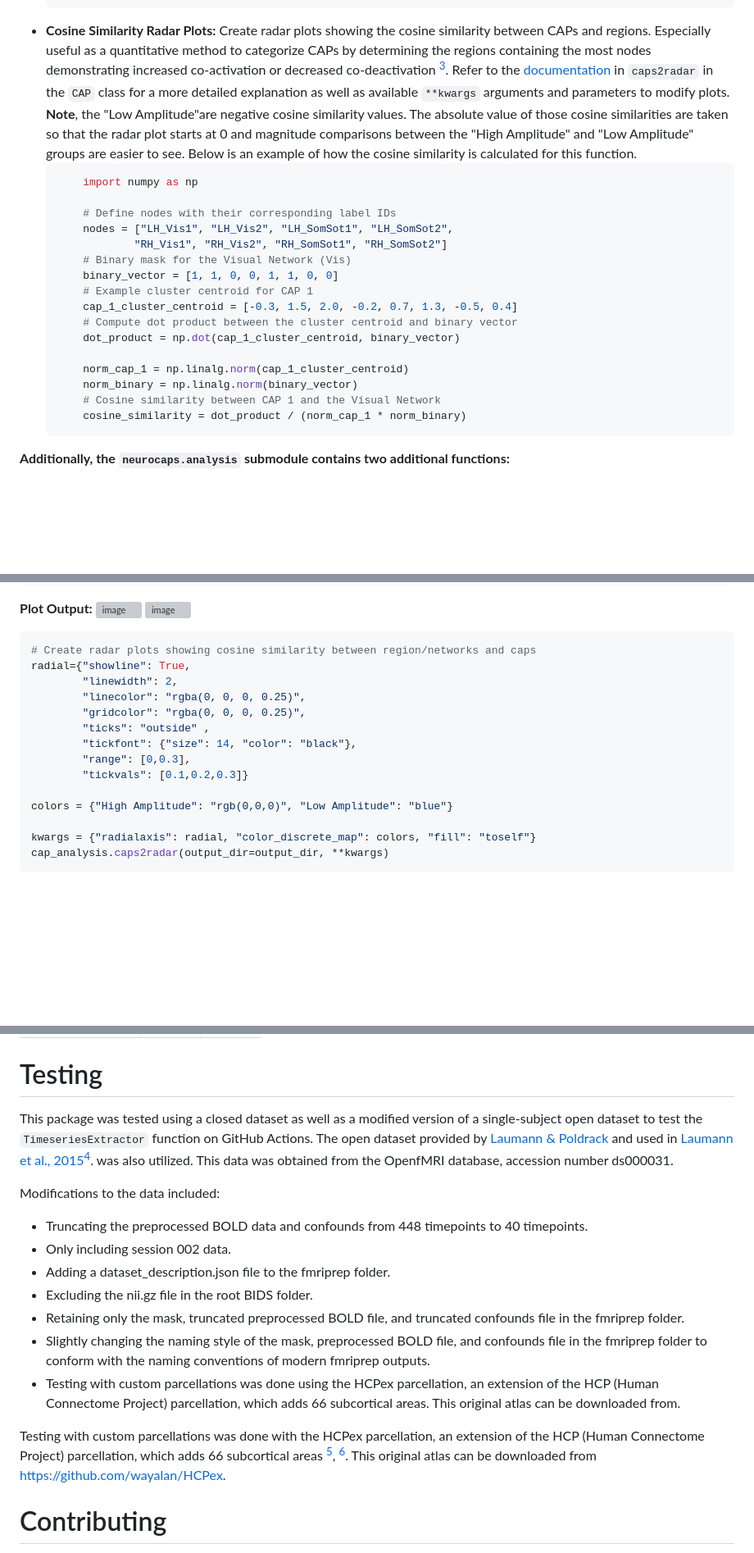
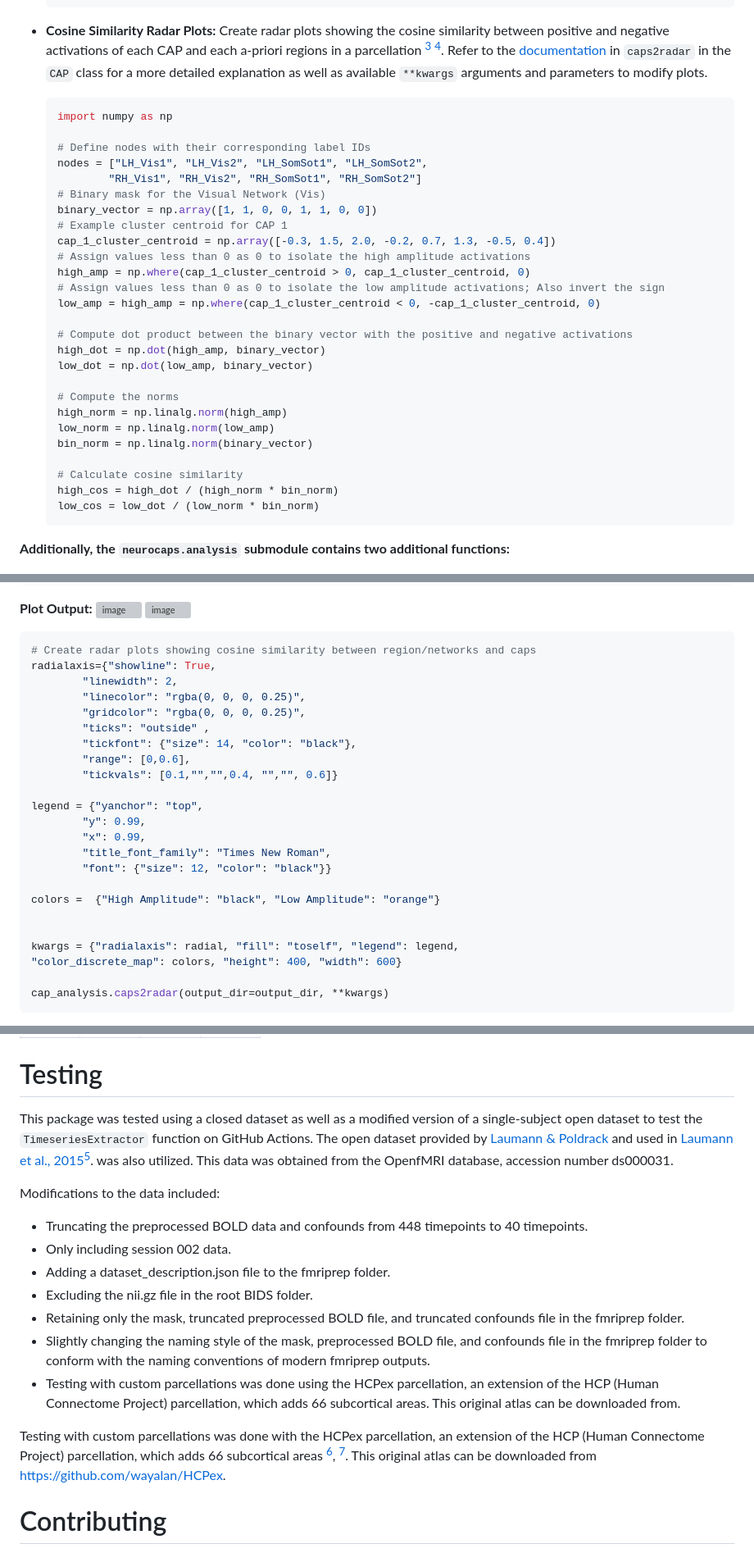
Before and after one commit to donishadsmith/neurocaps, a Markdown page: README.md, 3 parts joined by grey strips. Shown at 82% size. GitHub-like rendering; blank space fills up the shorter version; grey boxes are pictures that could not be loaded.

Commit message:
Compute cosine similarity separately for positive and negative activations

````diff
--- a/README.md
+++ b/README.md
@@ -194,24 +194,38 @@ The provided example demonstrates setting up a custom parcellation containing no
         transition_probability = 1/3
         # 1 -> 1 has a probability of 1/3 and 1 -> 3 has a probability of 1/3
     ```
-- **Cosine Similarity Radar Plots:** Create radar plots showing the cosine similarity between CAPs and regions. Especially useful as a quantitative method to categorize CAPs by determining the regions containing the most nodes demonstrating increased co-activation or decreased co-deactivation [^3]. Refer to the [documentation](https://neurocaps.readthedocs.io/en/latest/generated/neurocaps.analysis.CAP.html#neurocaps.analysis.CAP.caps2radar) in `caps2radar` in the `CAP` class for a more detailed explanation as well as available `**kwargs` arguments and parameters to modify plots. **Note**, the "Low Amplitude"are negative cosine similarity values. The absolute value of those cosine similarities are taken so that the radar plot starts at 0 and magnitude comparisons between the "High Amplitude" and "Low Amplitude" groups are easier to see. Below is an example of how the cosine similarity is calculated for this function.
+- **Cosine Similarity Radar Plots:** Create radar plots showing the cosine similarity between positive and negative
+activations of each CAP and each a-priori regions in a parcellation [^3] [^4].
+Refer to the [documentation](https://neurocaps.readthedocs.io/en/latest/generated/neurocaps.analysis.CAP.html#neurocaps.analysis.CAP.caps2radar)
+in `caps2radar` in the `CAP` class for a more detailed explanation as well as available `**kwargs` arguments and parameters to modify plots.
+
     ```python
-        import numpy as np
+    import numpy as np
 
-        # Define nodes with their corresponding label IDs
-        nodes = ["LH_Vis1", "LH_Vis2", "LH_SomSot1", "LH_SomSot2",
-                "RH_Vis1", "RH_Vis2", "RH_SomSot1", "RH_SomSot2"]
-        # Binary mask for the Visual Network (Vis)
-        binary_vector = [1, 1, 0, 0, 1, 1, 0, 0]
-        # Example cluster centroid for CAP 1
-        cap_1_cluster_centroid = [-0.3, 1.5, 2.0, -0.2, 0.7, 1.3, -0.5, 0.4]
-        # Compute dot product between the cluster centroid and binary vector
-        dot_product = np.dot(cap_1_cluster_centroid, binary_vector)
+    # Define nodes with their corresponding label IDs
+    nodes = ["LH_Vis1", "LH_Vis2", "LH_SomSot1", "LH_SomSot2",
+            "RH_Vis1", "RH_Vis2", "RH_SomSot1", "RH_SomSot2"]
+    # Binary mask for the Visual Network (Vis)
+    binary_vector = np.array([1, 1, 0, 0, 1, 1, 0, 0])
+    # Example cluster centroid for CAP 1
+    cap_1_cluster_centroid = np.array([-0.3, 1.5, 2.0, -0.2, 0.7, 1.3, -0.5, 0.4])
+    # Assign values less than 0 as 0 to isolate the high amplitude activations
+    high_amp = np.where(cap_1_cluster_centroid > 0, cap_1_cluster_centroid, 0)
+    # Assign values less than 0 as 0 to isolate the low amplitude activations; Also invert the sign
+    low_amp = high_amp = np.where(cap_1_cluster_centroid < 0, -cap_1_cluster_centroid, 0)
 
-        norm_cap_1 = np.linalg.norm(cap_1_cluster_centroid)
-        norm_binary = np.linalg.norm(binary_vector)
-        # Cosine similarity between CAP 1 and the Visual Network
-        cosine_similarity = dot_product / (norm_cap_1 * norm_binary)
+    # Compute dot product between the binary vector with the positive and negative activations
+    high_dot = np.dot(high_amp, binary_vector)
+    low_dot = np.dot(low_amp, binary_vector)
+
+    # Compute the norms
+    high_norm = np.linalg.norm(high_amp)
+    low_norm = np.linalg.norm(low_amp)
+    bin_norm = np.linalg.norm(binary_vector)
+
+    # Calculate cosine similarity
+    high_cos = high_dot / (high_norm * bin_norm)
+    low_cos = low_dot / (low_norm * bin_norm)
     ```
 
 **Additionally, the `neurocaps.analysis` submodule contains two additional functions:**
@@ -398,18 +411,27 @@ cap_analysis.caps2corr(**kwargs)
 
 ```python
 # Create radar plots showing cosine similarity between region/networks and caps
-radial={"showline": True,
+radialaxis={"showline": True,
         "linewidth": 2,
         "linecolor": "rgba(0, 0, 0, 0.25)",
         "gridcolor": "rgba(0, 0, 0, 0.25)",
         "ticks": "outside" ,
         "tickfont": {"size": 14, "color": "black"},
-        "range": [0,0.3],
-        "tickvals": [0.1,0.2,0.3]}
+        "range": [0,0.6],
+        "tickvals": [0.1,"","",0.4, "","", 0.6]}
 
-colors = {"High Amplitude": "rgb(0,0,0)", "Low Amplitude": "blue"}
+legend = {"yanchor": "top",
+        "y": 0.99,
+        "x": 0.99,
+        "title_font_family": "Times New Roman",
+        "font": {"size": 12, "color": "black"}}
 
-kwargs = {"radialaxis": radial, "color_discrete_map": colors, "fill": "toself"}
+colors =  {"High Amplitude": "black", "Low Amplitude": "orange"}
+
+
+kwargs = {"radialaxis": radial, "fill": "toself", "legend": legend,
+"color_discrete_map": colors, "height": 400, "width": 600}
+
 cap_analysis.caps2radar(output_dir=output_dir, **kwargs)
 ```
 **Partial Plot Outputs:** (*Note*: one image will be generated per CAP)
@@ -471,7 +494,7 @@ print(trans_outputs["All Subjects"])
 | CAP-3 | 0.326 | 0.326 | 0.348 |
 
 # Testing
-This package was tested using a closed dataset as well as a modified version of a single-subject open dataset to test the `TimeseriesExtractor` function on GitHub Actions. The open dataset provided by [Laumann & Poldrack](https://openfmri.org/dataset/ds000031/) and used in [Laumann et al., 2015](https://doi.org/10.1016/j.neuron.2015.06.037)[^4]. was also utilized. This data was obtained from the OpenfMRI database, accession number ds000031.
+This package was tested using a closed dataset as well as a modified version of a single-subject open dataset to test the `TimeseriesExtractor` function on GitHub Actions. The open dataset provided by [Laumann & Poldrack](https://openfmri.org/dataset/ds000031/) and used in [Laumann et al., 2015](https://doi.org/10.1016/j.neuron.2015.06.037)[^5]. was also utilized. This data was obtained from the OpenfMRI database, accession number ds000031.
 
 Modifications to the data included:
 
@@ -483,7 +506,7 @@ Modifications to the data included:
 - Slightly changing the naming style of the mask, preprocessed BOLD file, and confounds file in the fmriprep folder to conform with the naming conventions of modern fmriprep outputs.
 - Testing with custom parcellations was done using the HCPex parcellation, an extension of the HCP (Human Connectome Project) parcellation, which adds 66 subcortical areas. This original atlas can be downloaded from.
 
-Testing with custom parcellations was done with the HCPex parcellation, an extension of the HCP (Human Connectome Project) parcellation, which adds 66 subcortical areas [^5], [^6]. This original atlas can be downloaded from https://github.com/wayalan/HCPex.
+Testing with custom parcellations was done with the HCPex parcellation, an extension of the HCP (Human Connectome Project) parcellation, which adds 66 subcortical areas [^6], [^7]. This original atlas can be downloaded from https://github.com/wayalan/HCPex.
 
 # Contributing
 Please refer the [contributing guidelines](https://github.com/donishadsmith/neurocaps/blob/test/CONTRIBUTING.md) on how to contribute to neurocaps.
````
Also changed, not shown: other parts of README.md (+9 -7 lines), CHANGELOG.md (+7 -0 lines), docs/examples/embed/All_Subjects_CAP-1_radar.png, docs/examples/embed/All_Subjects_CAP-2_radar.png, 6 other files.
